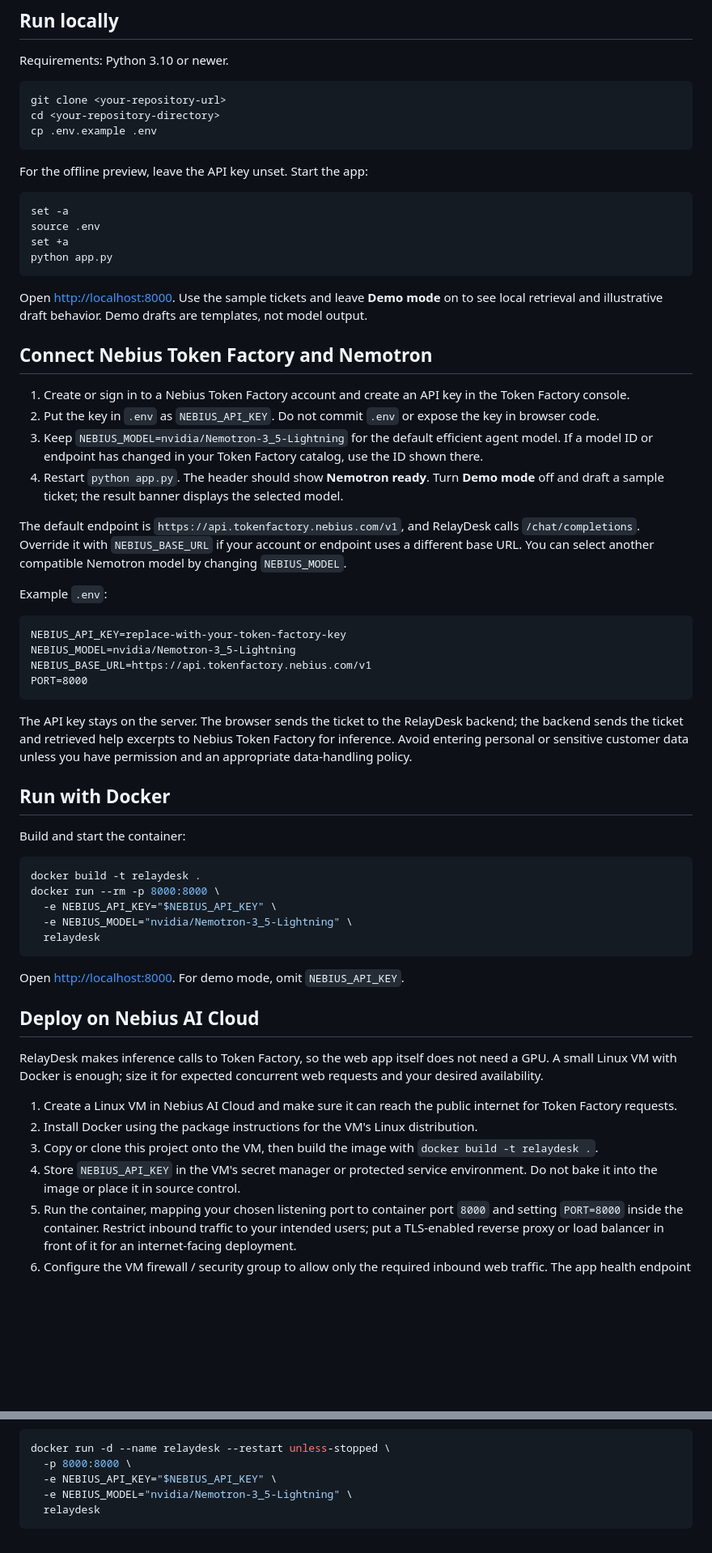
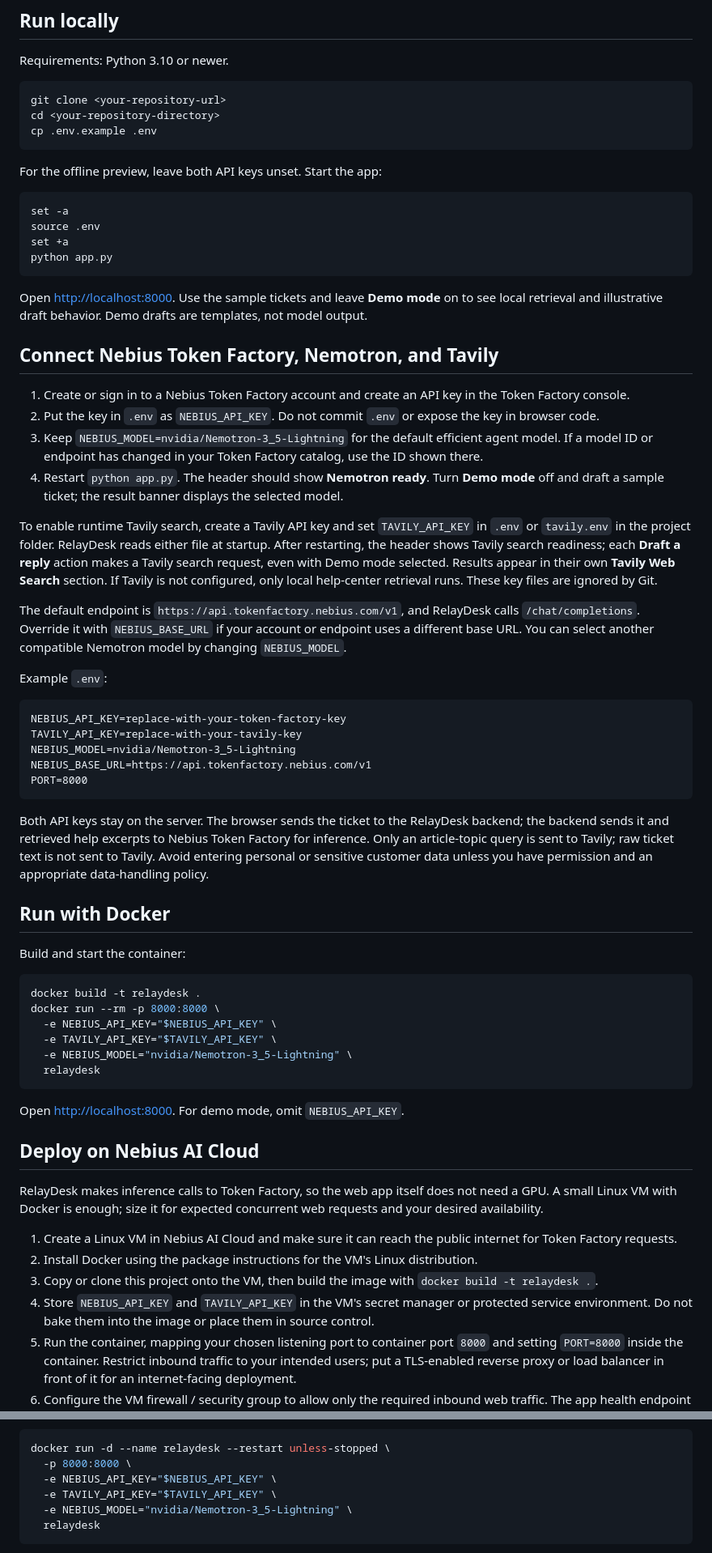
Before and after one commit to ChiefMinister420/NebiusxNvidia-AI-Hackathon, a Markdown page: README.md, 2 parts joined by grey strips. Shown at 81% size. GitHub-like rendering; blank space fills up the shorter version.

````diff
--- a/README.md
+++ b/README.md
@@ -38,7 +38,7 @@ cd <your-repository-directory>
 cp .env.example .env
 ```
 
-For the offline preview, leave the API key unset. Start the app:
+For the offline preview, leave both API keys unset. Start the app:
 
 ```bash
 set -a
@@ -49,12 +49,14 @@ python app.py
 
 Open [http://localhost:8000](http://localhost:8000). Use the sample tickets and leave **Demo mode** on to see local retrieval and illustrative draft behavior. Demo drafts are templates, not model output.
 
-## Connect Nebius Token Factory and Nemotron
+## Connect Nebius Token Factory, Nemotron, and Tavily
 
 1. Create or sign in to a Nebius Token Factory account and create an API key in the Token Factory console.
 2. Put the key in `.env` as `NEBIUS_API_KEY`. Do not commit `.env` or expose the key in browser code.
 3. Keep `NEBIUS_MODEL=nvidia/Nemotron-3_5-Lightning` for the default efficient agent model. If a model ID or endpoint has changed in your Token Factory catalog, use the ID shown there.
 4. Restart `python app.py`. The header should show **Nemotron ready**. Turn **Demo mode** off and draft a sample ticket; the result banner displays the selected model.
+
+To enable runtime Tavily search, create a Tavily API key and set `TAVILY_API_KEY` in `.env` or `tavily.env` in the project folder. RelayDesk reads either file at startup. After restarting, the header shows Tavily search readiness; each **Draft a reply** action makes a Tavily search request, even with Demo mode selected. Results appear in their own **Tavily Web Search** section. If Tavily is not configured, only local help-center retrieval runs. These key files are ignored by Git.
 
 The default endpoint is `https://api.tokenfactory.nebius.com/v1`, and RelayDesk calls `/chat/completions`. Override it with `NEBIUS_BASE_URL` if your account or endpoint uses a different base URL. You can select another compatible Nemotron model by changing `NEBIUS_MODEL`.
 
@@ -62,12 +64,13 @@ Example `.env`:
 
 ```dotenv
 NEBIUS_API_KEY=replace-with-your-token-factory-key
+TAVILY_API_KEY=replace-with-your-tavily-key
 NEBIUS_MODEL=nvidia/Nemotron-3_5-Lightning
 NEBIUS_BASE_URL=https://api.tokenfactory.nebius.com/v1
 PORT=8000
 ```
 
-The API key stays on the server. The browser sends the ticket to the RelayDesk backend; the backend sends the ticket and retrieved help excerpts to Nebius Token Factory for inference. Avoid entering personal or sensitive customer data unless you have permission and an appropriate data-handling policy.
+Both API keys stay on the server. The browser sends the ticket to the RelayDesk backend; the backend sends it and retrieved help excerpts to Nebius Token Factory for inference. Only an article-topic query is sent to Tavily; raw ticket text is not sent to Tavily. Avoid entering personal or sensitive customer data unless you have permission and an appropriate data-handling policy.
 
 ## Run with Docker
 
@@ -77,6 +80,7 @@ Build and start the container:
 docker build -t relaydesk .
 docker run --rm -p 8000:8000 \
   -e NEBIUS_API_KEY="$NEBIUS_API_KEY" \
+  -e TAVILY_API_KEY="$TAVILY_API_KEY" \
   -e NEBIUS_MODEL="nvidia/Nemotron-3_5-Lightning" \
   relaydesk
 ```
@@ -90,7 +94,7 @@ RelayDesk makes inference calls to Token Factory, so the web app itself does not
 1. Create a Linux VM in Nebius AI Cloud and make sure it can reach the public internet for Token Factory requests.
 2. Install Docker using the package instructions for the VM's Linux distribution.
 3. Copy or clone this project onto the VM, then build the image with `docker build -t relaydesk .`.
-4. Store `NEBIUS_API_KEY` in the VM's secret manager or protected service environment. Do not bake it into the image or place it in source control.
+4. Store `NEBIUS_API_KEY` and `TAVILY_API_KEY` in the VM's secret manager or protected service environment. Do not bake them into the image or place them in source control.
 5. Run the container, mapping your chosen listening port to container port `8000` and setting `PORT=8000` inside the container. Restrict inbound traffic to your intended users; put a TLS-enabled reverse proxy or load balancer in front of it for an internet-facing deployment.
 6. Configure the VM firewall / security group to allow only the required inbound web traffic. The app health endpoint is `GET /api/health`.
 
@@ -100,6 +104,7 @@ Example on the VM after Docker is installed and the key is present in the shell
 docker run -d --name relaydesk --restart unless-stopped \
   -p 8000:8000 \
   -e NEBIUS_API_KEY="$NEBIUS_API_KEY" \
+  -e TAVILY_API_KEY="$TAVILY_API_KEY" \
   -e NEBIUS_MODEL="nvidia/Nemotron-3_5-Lightning" \
   relaydesk
 ```
````
Also changed, not shown: other parts of README.md (+8 -6 lines).
